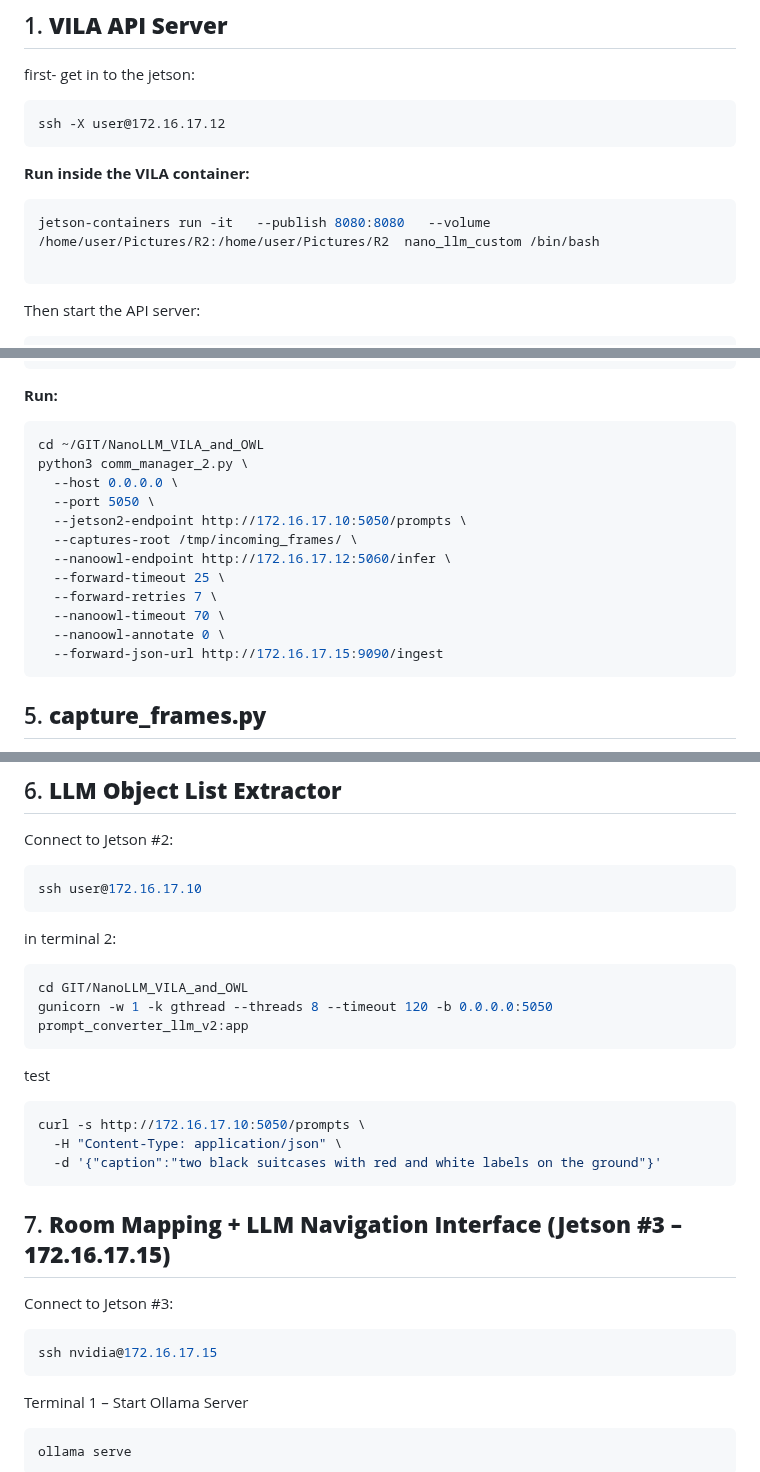
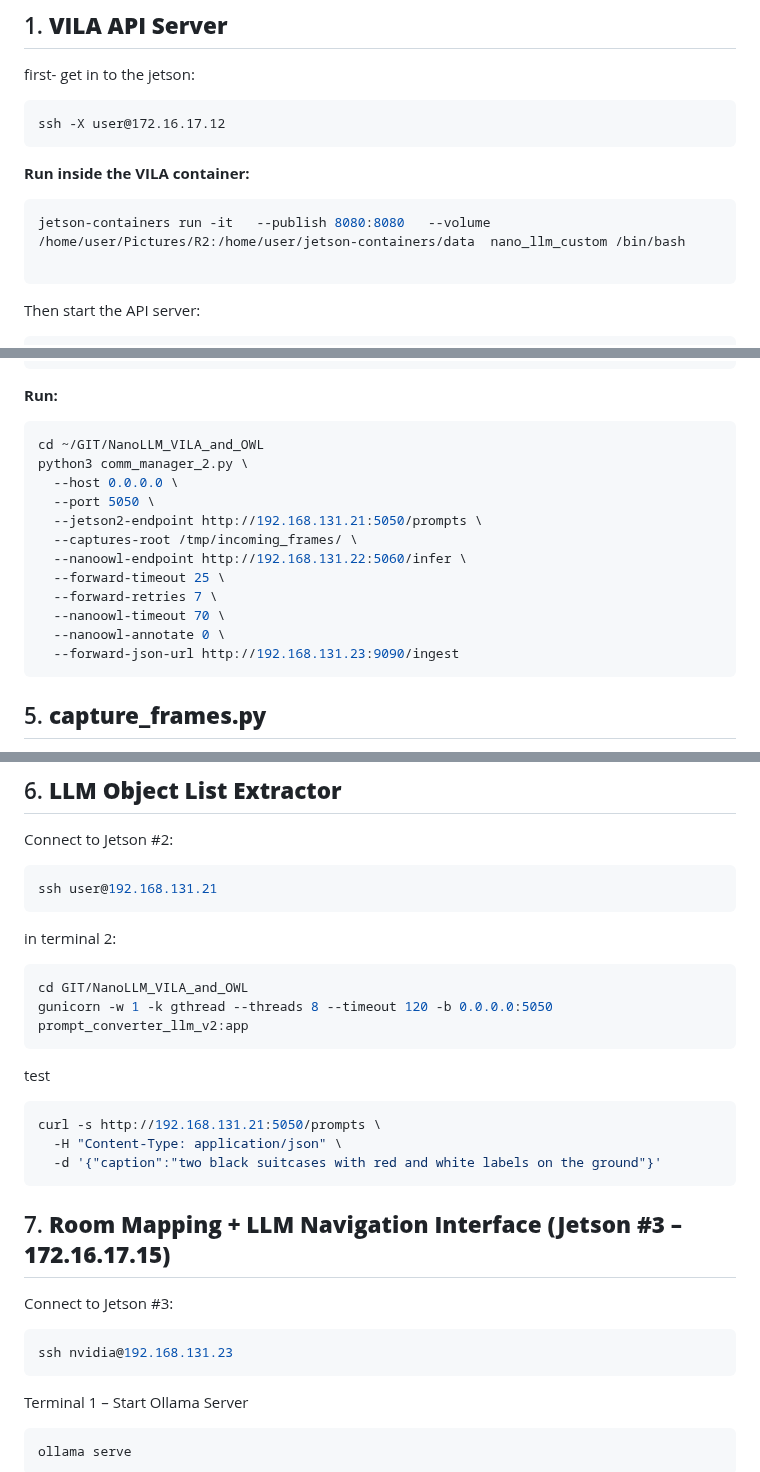
Before and after one commit to sparx-mth/NanoLLM_VILA_and_OWL, a Markdown page: README.md, 3 parts joined by grey strips. Drawn GitHub-style.

Commit message:
update robotican README

````diff
--- a/README.md
+++ b/README.md
@@ -8,7 +8,7 @@ ssh -X user@172.16.17.12
 ```
 **Run inside the VILA container:**
 ```bash
-jetson-containers run -it   --publish 8080:8080   --volume /home/user/Pictures/R2:/home/user/Pictures/R2  nano_llm_custom /bin/bash
+jetson-containers run -it   --publish 8080:8080   --volume /home/user/Pictures/R2:/home/user/jetson-containers/data  nano_llm_custom /bin/bash
 
 ```
 
@@ -82,14 +82,14 @@ cd ~/GIT/NanoLLM_VILA_and_OWL
 python3 comm_manager_2.py \
   --host 0.0.0.0 \
   --port 5050 \
-  --jetson2-endpoint http://172.16.17.10:5050/prompts \
+  --jetson2-endpoint http://192.168.131.21:5050/prompts \
   --captures-root /tmp/incoming_frames/ \
-  --nanoowl-endpoint http://172.16.17.12:5060/infer \
+  --nanoowl-endpoint http://192.168.131.22:5060/infer \
   --forward-timeout 25 \
   --forward-retries 7 \
   --nanoowl-timeout 70 \
   --nanoowl-annotate 0 \
-  --forward-json-url http://172.16.17.15:9090/ingest
+  --forward-json-url http://192.168.131.23:9090/ingest
  ```
 
 ## 5. **capture_frames.py**
@@ -123,7 +123,7 @@ python3 capture_frames.py   --source /dev/video0   --poses /opt/missions/poses.j
 
 Connect to Jetson #2:
 ```bash
-ssh user@172.16.17.10
+ssh user@192.168.131.21
 ```
 in terminal 2:
 ```bash
@@ -132,7 +132,7 @@ gunicorn -w 1 -k gthread --threads 8 --timeout 120 -b 0.0.0.0:5050 prompt_conver
 ```
 test
 ```bash
-curl -s http://172.16.17.10:5050/prompts \
+curl -s http://192.168.131.21:5050/prompts \
   -H "Content-Type: application/json" \
   -d '{"caption":"two black suitcases with red and white labels on the ground"}'
   ```
@@ -140,7 +140,7 @@ curl -s http://172.16.17.10:5050/prompts \
 ## 7. **Room Mapping + LLM Navigation Interface (Jetson #3 – 172.16.17.15)**
 Connect to Jetson #3:
 ```bash
-ssh nvidia@172.16.17.15
+ssh nvidia@192.168.131.23
 ```
 Terminal 1 – Start Ollama Server
 ```bash
````
Also changed, not shown: other parts of README.md (+2 -2 lines).
